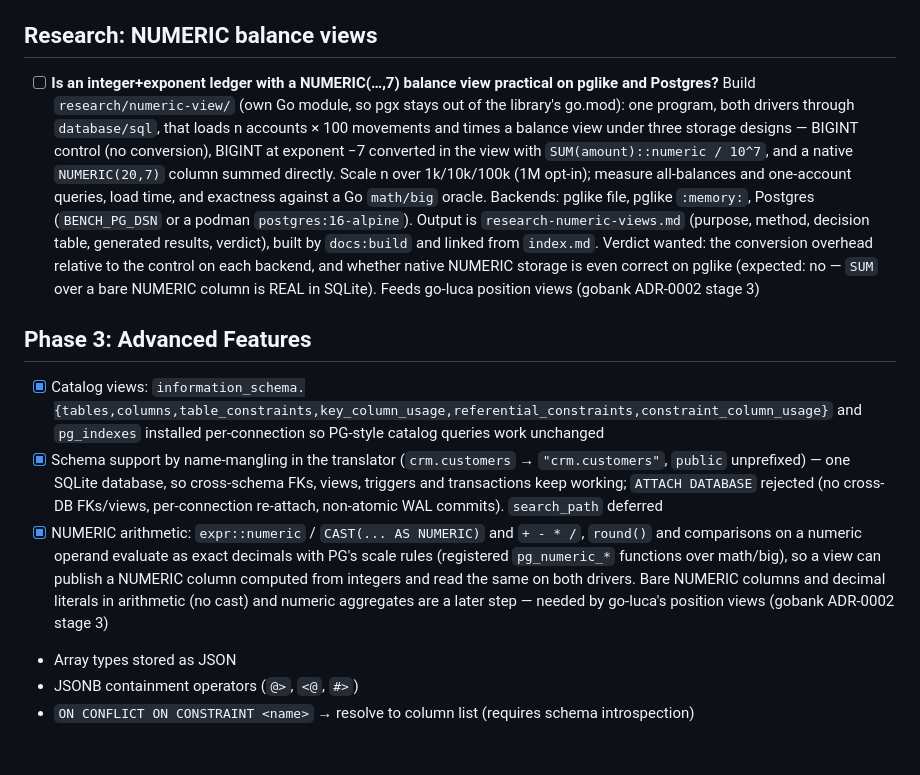
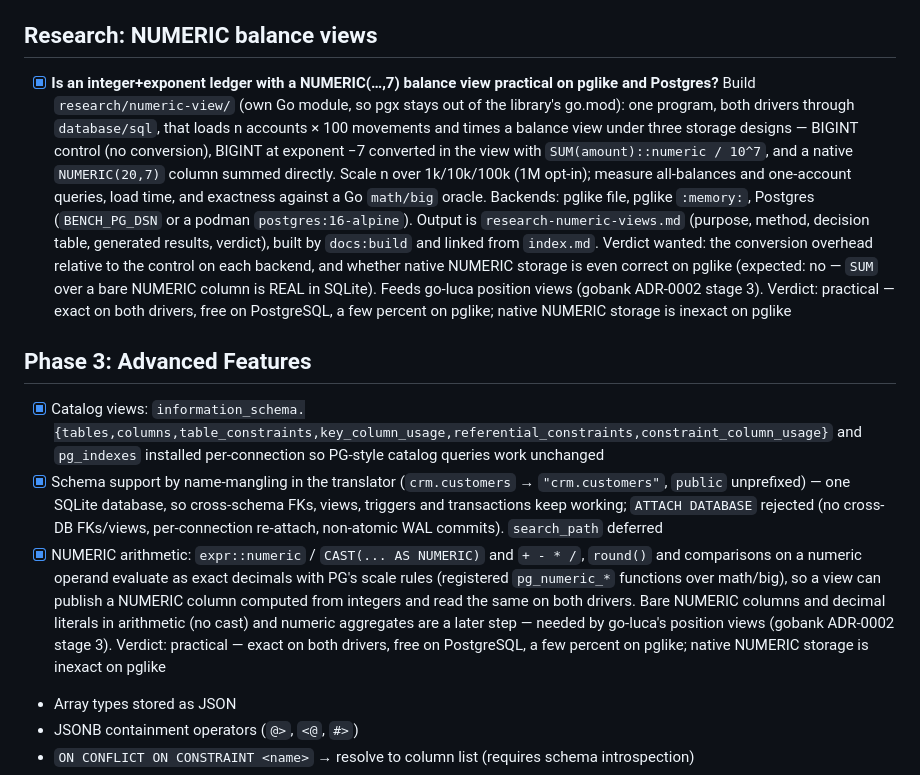
Before and after one commit to drummonds/go-postgres, a Markdown page: ROADMAP.md, the part around the change. Rendered like a GitHub page; blank space fills up the shorter version.

```diff
--- a/ROADMAP.md
+++ b/ROADMAP.md
@@ -15,7 +15,7 @@
 
 ## Research: NUMERIC balance views
 
-- [ ] **Is an integer+exponent ledger with a NUMERIC(…,7) balance view practical
+- [x] **Is an integer+exponent ledger with a NUMERIC(…,7) balance view practical
   on pglike and Postgres?** Build `research/numeric-view/` (own Go module, so
   pgx stays out of the library's go.mod): one program, both drivers through
   `database/sql`, that loads n accounts × 100 movements and times a balance
@@ -31,7 +31,7 @@
   overhead relative to the control on each backend, and whether native
   NUMERIC storage is even correct on pglike (expected: no — `SUM` over a
   bare NUMERIC column is REAL in SQLite). Feeds go-luca position views
-  (gobank ADR-0002 stage 3)
+  (gobank ADR-0002 stage 3). Verdict: practical — exact on both drivers, free on PostgreSQL, a few percent on pglike; native NUMERIC storage is inexact on pglike
 
 ## Phase 3: Advanced Features
 
@@ -43,7 +43,7 @@
   so a view can publish a NUMERIC column computed from integers and read
   the same on both drivers. Bare NUMERIC columns and decimal literals in
   arithmetic (no cast) and numeric aggregates are a later step — needed by
-  go-luca's position views (gobank ADR-0002 stage 3)
+  go-luca's position views (gobank ADR-0002 stage 3). Verdict: practical — exact on both drivers, free on PostgreSQL, a few percent on pglike; native NUMERIC storage is inexact on pglike
 - Array types stored as JSON
 - JSONB containment operators (`@>`, `<@`, `#>`)
 - `ON CONFLICT ON CONSTRAINT <name>` → resolve to column list (requires schema introspection)
```
Also changed, not shown: CHANGELOG.md (+7 -0 lines), research-numeric-views.md (+44 -27 lines).
